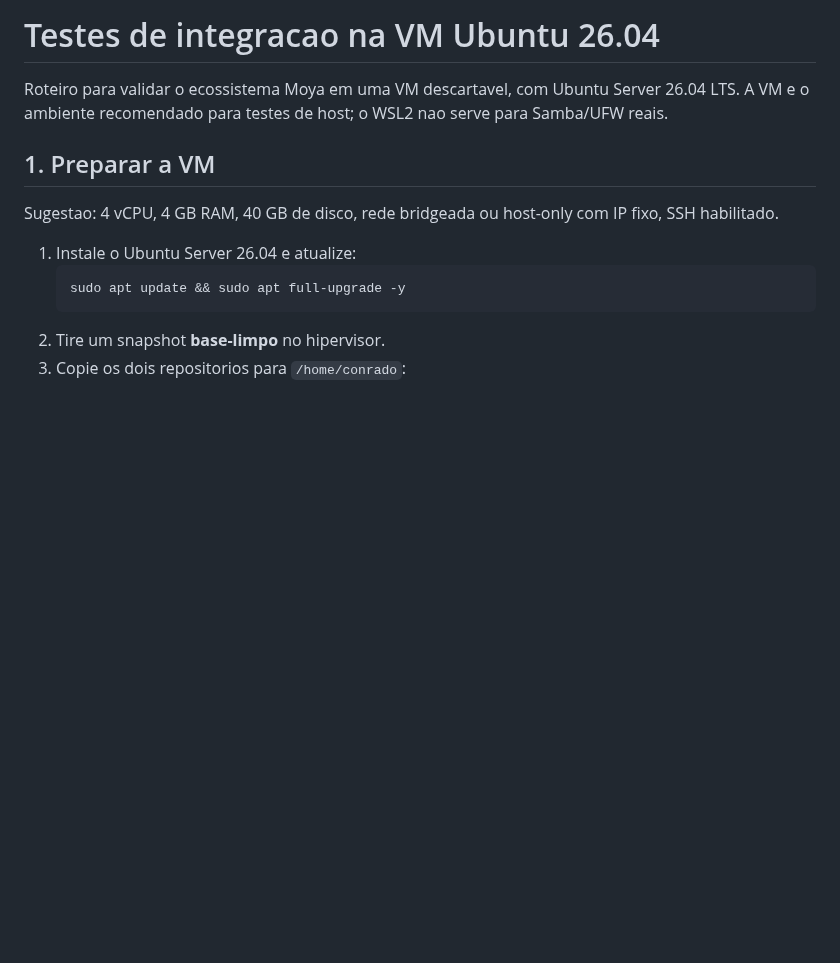
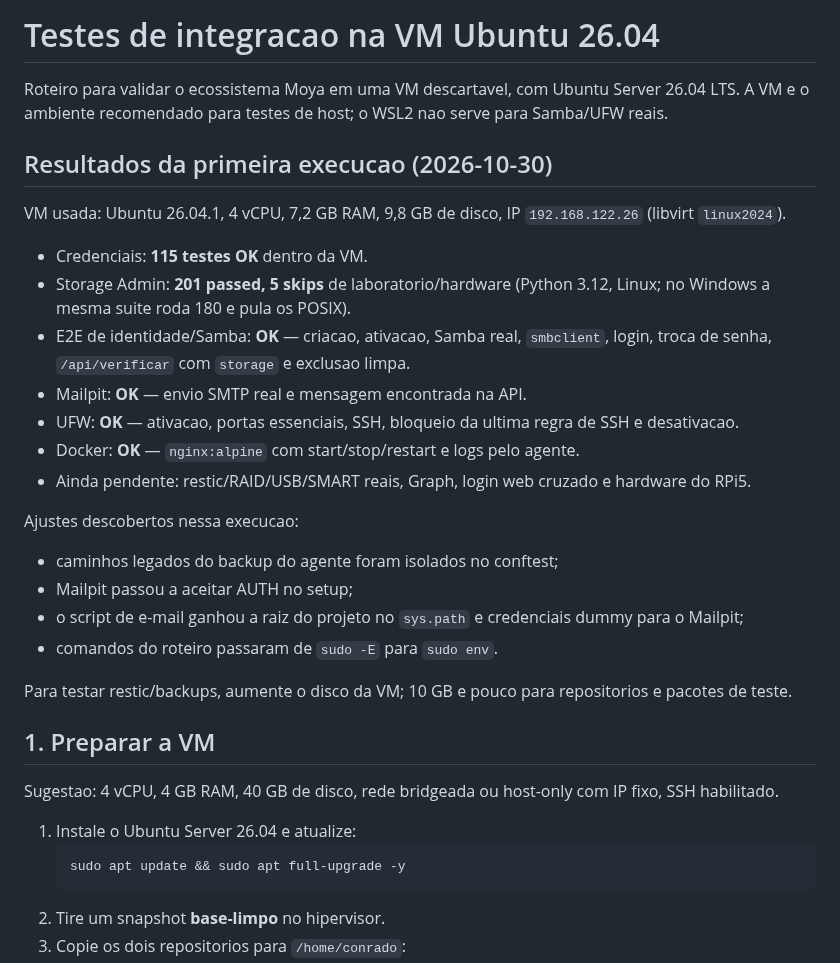
Before and after one commit to ConradoAlmeida/homelab-storage-admin, a Markdown page: docs/VM_TESTES.md, the part around the change. Drawn GitHub-style; blank space fills up the shorter version.

Commit message:
docs: registra resultados da vm 2604

```diff
--- a/docs/VM_TESTES.md
+++ b/docs/VM_TESTES.md
@@ -3,6 +3,34 @@
 Roteiro para validar o ecossistema Moya em uma VM descartavel, com Ubuntu
 Server 26.04 LTS. A VM e o ambiente recomendado para testes de host; o WSL2
 nao serve para Samba/UFW reais.
+
+## Resultados da primeira execucao (2026-10-30)
+
+VM usada: Ubuntu 26.04.1, 4 vCPU, 7,2 GB RAM, 9,8 GB de disco, IP
+`192.168.122.26` (libvirt `linux2024`).
+
+- Credenciais: **115 testes OK** dentro da VM.
+- Storage Admin: **201 passed, 5 skips** de laboratorio/hardware
+  (Python 3.12, Linux; no Windows a mesma suite roda 180 e pula os POSIX).
+- E2E de identidade/Samba: **OK** — criacao, ativacao, Samba real, `smbclient`,
+  login, troca de senha, `/api/verificar` com `storage` e exclusao limpa.
+- Mailpit: **OK** — envio SMTP real e mensagem encontrada na API.
+- UFW: **OK** — ativacao, portas essenciais, SSH, bloqueio da ultima regra de
+  SSH e desativacao.
+- Docker: **OK** — `nginx:alpine` com start/stop/restart e logs pelo agente.
+- Ainda pendente: restic/RAID/USB/SMART reais, Graph, login web cruzado e
+  hardware do RPi5.
+
+Ajustes descobertos nessa execucao:
+
+- caminhos legados do backup do agente foram isolados no conftest;
+- Mailpit passou a aceitar AUTH no setup;
+- o script de e-mail ganhou a raiz do projeto no `sys.path` e credenciais
+  dummy para o Mailpit;
+- comandos do roteiro passaram de `sudo -E` para `sudo env`.
+
+Para testar restic/backups, aumente o disco da VM; 10 GB e pouco para
+repositorios e pacotes de teste.
 
 ## 1. Preparar a VM
 
```
